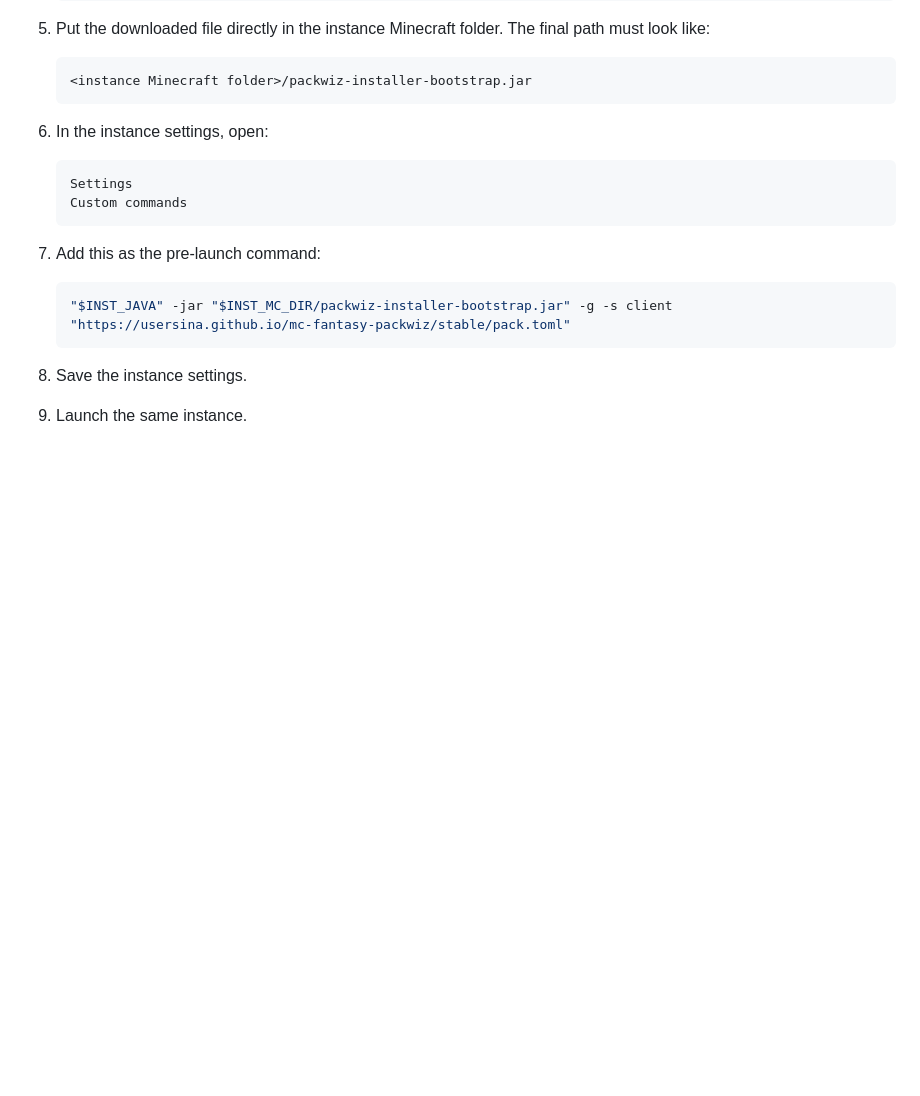
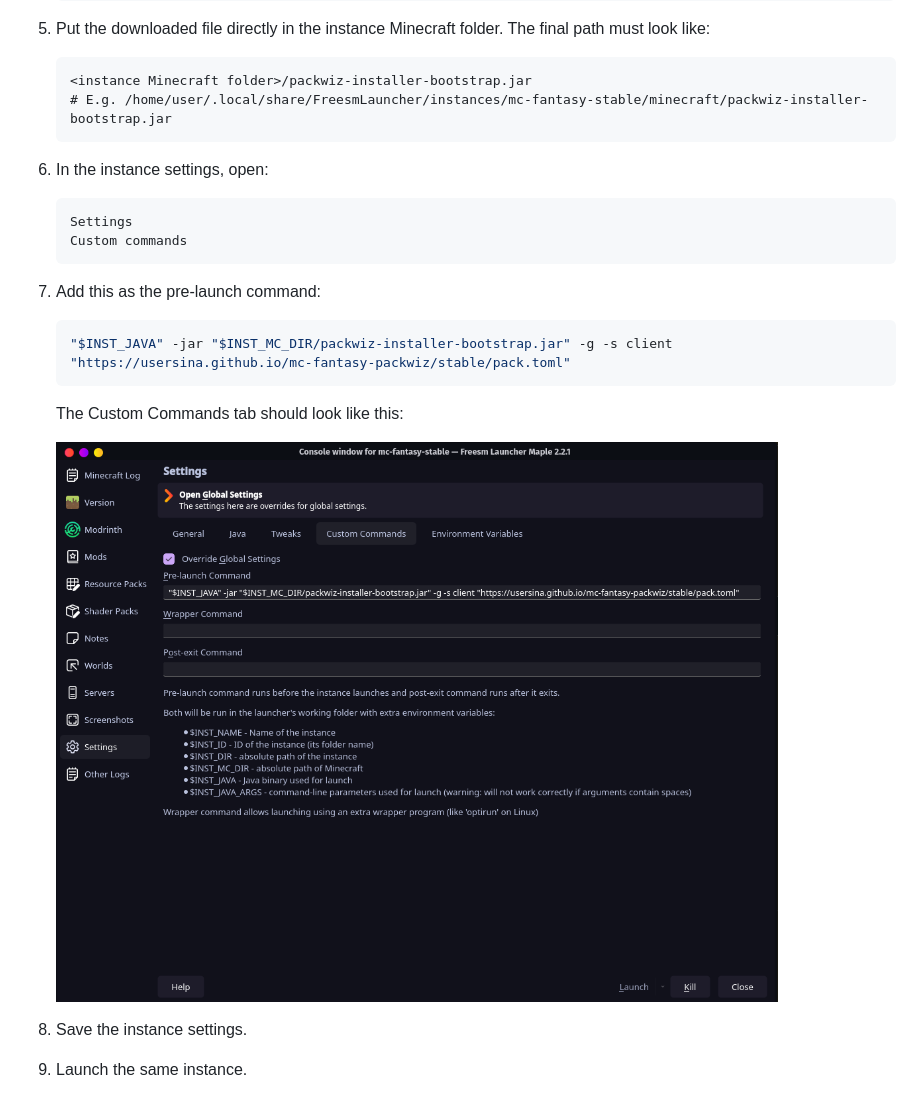
Before and after one commit to usersina/mc-fantasy-packwiz, a Markdown page: docs/client.md, the part around the change. GitHub-like rendering; pictures changed too: media/pre-launch-command.png (added); blank space fills up the shorter version.

Commit message:
docs(client): add example path and screenshot for pre-launch command setup

````diff
--- a/docs/client.md
+++ b/docs/client.md
@@ -123,6 +123,7 @@ https://usersina.github.io/mc-fantasy-packwiz/stable/pack.toml
 
     ```txt
     <instance Minecraft folder>/packwiz-installer-bootstrap.jar
+    # E.g. /home/user/.local/share/FreesmLauncher/instances/mc-fantasy-stable/minecraft/packwiz-installer-bootstrap.jar
     ```
 
 6. In the instance settings, open:
@@ -137,6 +138,10 @@ https://usersina.github.io/mc-fantasy-packwiz/stable/pack.toml
     ```bash
     "$INST_JAVA" -jar "$INST_MC_DIR/packwiz-installer-bootstrap.jar" -g -s client "https://usersina.github.io/mc-fantasy-packwiz/stable/pack.toml"
     ```
+
+    The Custom Commands tab should look like this:
+
+    ![Freesm Launcher pre-launch command field configured for Packwiz Installer](../media/pre-launch-command.png)
 
 8. Save the instance settings.
 9. Launch the same instance.
````
Also changed, not shown: todo.md (deleted, +0 -5 lines).
